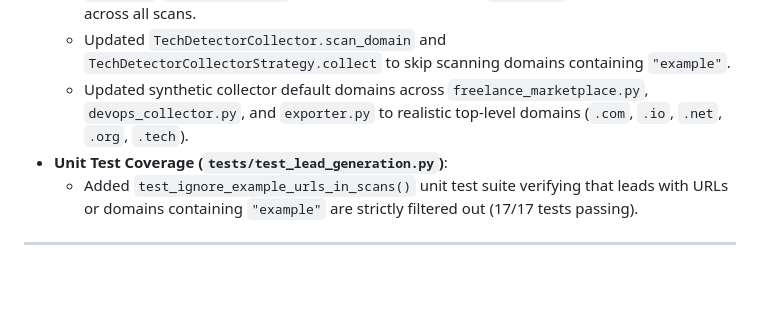
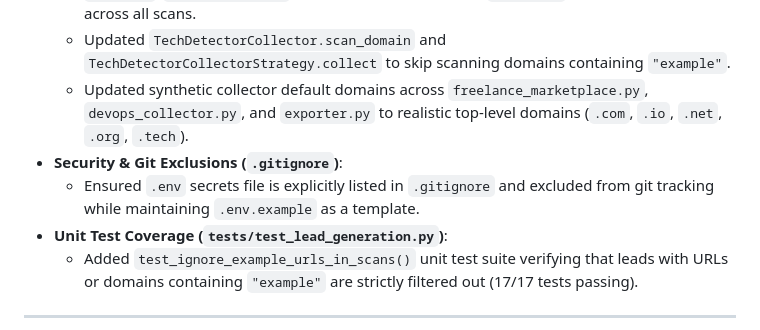
Before and after one commit to anoopverma/Lead-generation, a Markdown page: CHANGES.md, the part around the change. Drawn GitHub-style; blank space fills up the shorter version.

Commit message:
docs: note .env gitignore exclusion

```diff
--- a/CHANGES.md
+++ b/CHANGES.md
@@ -11,6 +11,8 @@ All notable changes, features, bug fixes, and updates to the **Salesforce & Loca
   - Implemented `is_example_lead` filter ignoring any lead where `domain`, `url`, `website`, `maps_url`, `contact_details`, or any URL string contains `"example"` (case-insensitive) across all scans.
   - Updated `TechDetectorCollector.scan_domain` and `TechDetectorCollectorStrategy.collect` to skip scanning domains containing `"example"`.
   - Updated synthetic collector default domains across `freelance_marketplace.py`, `devops_collector.py`, and `exporter.py` to realistic top-level domains (`.com`, `.io`, `.net`, `.org`, `.tech`).
+- **Security & Git Exclusions (`.gitignore`)**:
+  - Ensured `.env` secrets file is explicitly listed in `.gitignore` and excluded from git tracking while maintaining `.env.example` as a template.
 - **Unit Test Coverage (`tests/test_lead_generation.py`)**:
   - Added `test_ignore_example_urls_in_scans()` unit test suite verifying that leads with URLs or domains containing `"example"` are strictly filtered out (17/17 tests passing).
 
```
